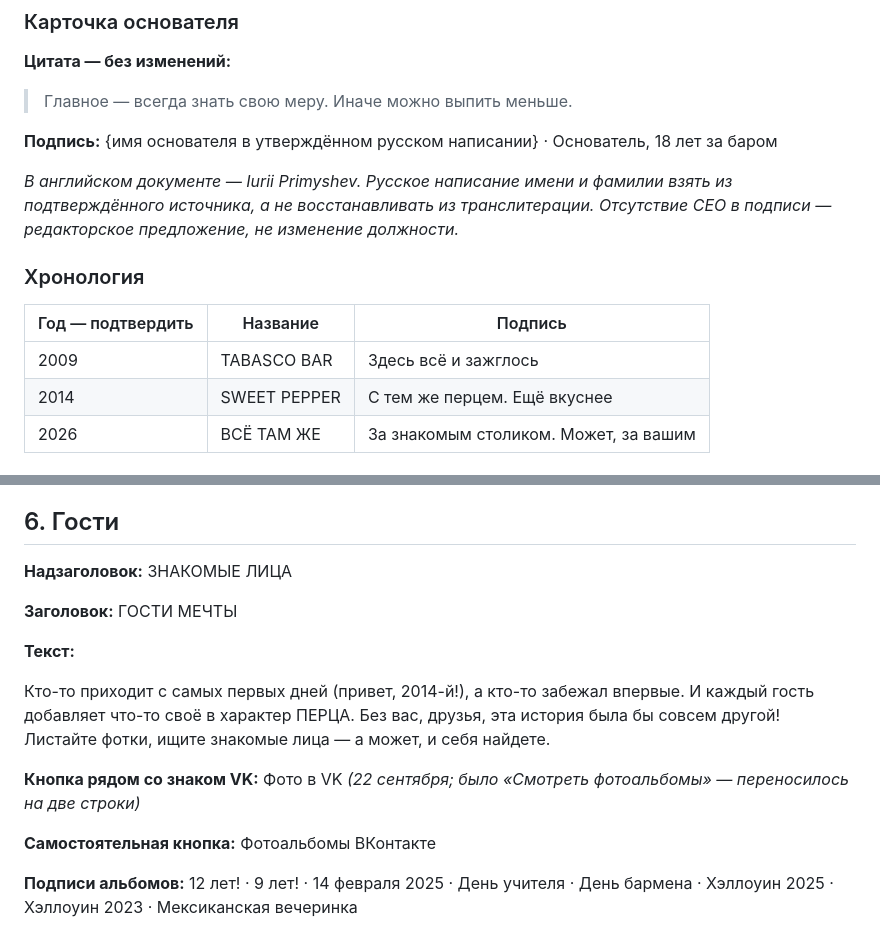
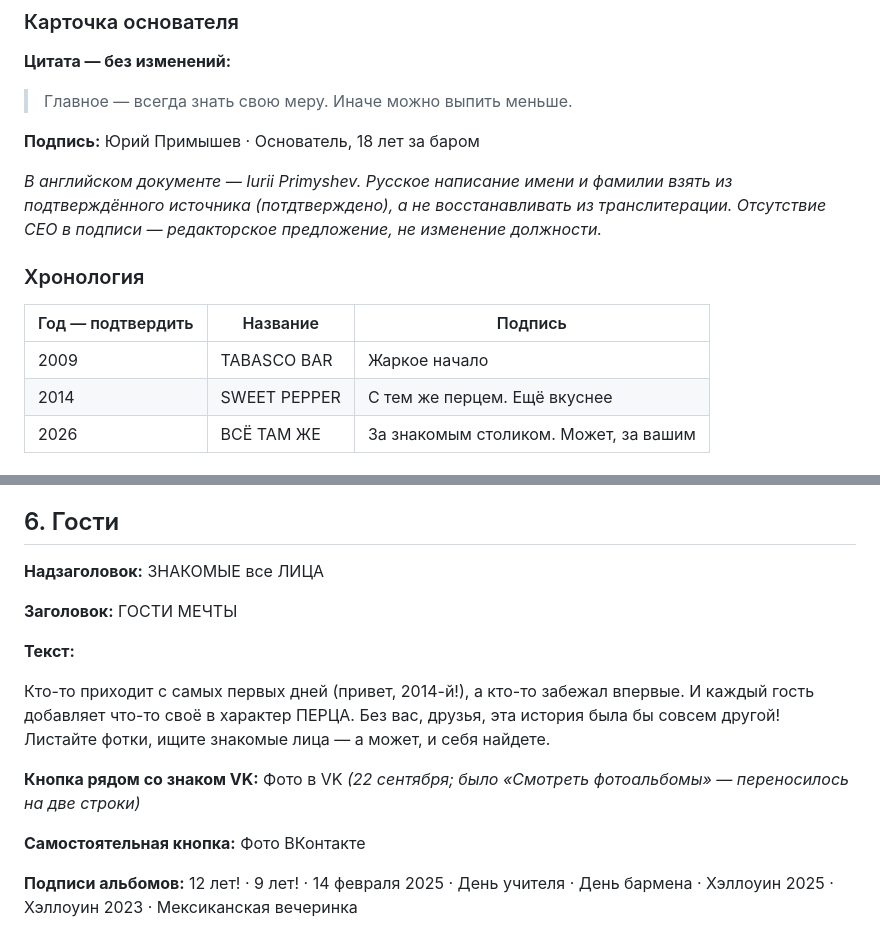
Before and after one commit to conceptly/sweet-pepper-bar, a Markdown page: about-page-copy-ru-draft.md, 2 parts joined by grey strips. Drawn GitHub-style.

```diff
--- a/about-page-copy-ru-draft.md
+++ b/about-page-copy-ru-draft.md
@@ -158,15 +158,15 @@
 
 > Главное — всегда знать свою меру. Иначе можно выпить меньше.
 
-**Подпись:** {имя основателя в утверждённом русском написании} · Основатель, 18 лет за баром
+**Подпись:** Юрий Примышев · Основатель, 18 лет за баром
 
-*В английском документе — Iurii Primyshev. Русское написание имени и фамилии взять из подтверждённого источника, а не восстанавливать из транслитерации. Отсутствие CEO в подписи — редакторское предложение, не изменение должности.*
+*В английском документе — Iurii Primyshev. Русское написание имени и фамилии взять из подтверждённого источника (потдтверждено), а не восстанавливать из транслитерации. Отсутствие CEO в подписи — редакторское предложение, не изменение должности.*
 
 ### Хронология
 
 | Год — подтвердить | Название | Подпись |
 |---|---|---|
-| 2009 | TABASCO BAR | Здесь всё и зажглось |
+| 2009 | TABASCO BAR |  Жаркое начало          |
 | 2014 | SWEET PEPPER | С тем же перцем. Ещё вкуснее |
 | 2026 | ВСЁ ТАМ ЖЕ | За знакомым столиком. Может, за вашим |
 
@@ -182,7 +182,7 @@
 
 ## 6. Гости
 
-**Надзаголовок:** ЗНАКОМЫЕ ЛИЦА
+**Надзаголовок:** ЗНАКОМЫЕ все ЛИЦА
 
 **Заголовок:** ГОСТИ МЕЧТЫ
 
@@ -192,7 +192,7 @@
 
 **Кнопка рядом со знаком VK:** Фото в VK *(22 сентября; было «Смотреть фотоальбомы» — переносилось на две строки)*
 
-**Самостоятельная кнопка:** Фотоальбомы ВКонтакте
+**Самостоятельная кнопка:** Фото ВКонтакте
 
 **Подписи альбомов:** 12 лет! · 9 лет! · 14 февраля 2025 · День учителя · День бармена · Хэллоуин 2025 · Хэллоуин 2023 · Мексиканская вечеринка
 
```
Also changed, not shown: other parts of about-page-copy-ru-draft.md (+9 -9 lines).
